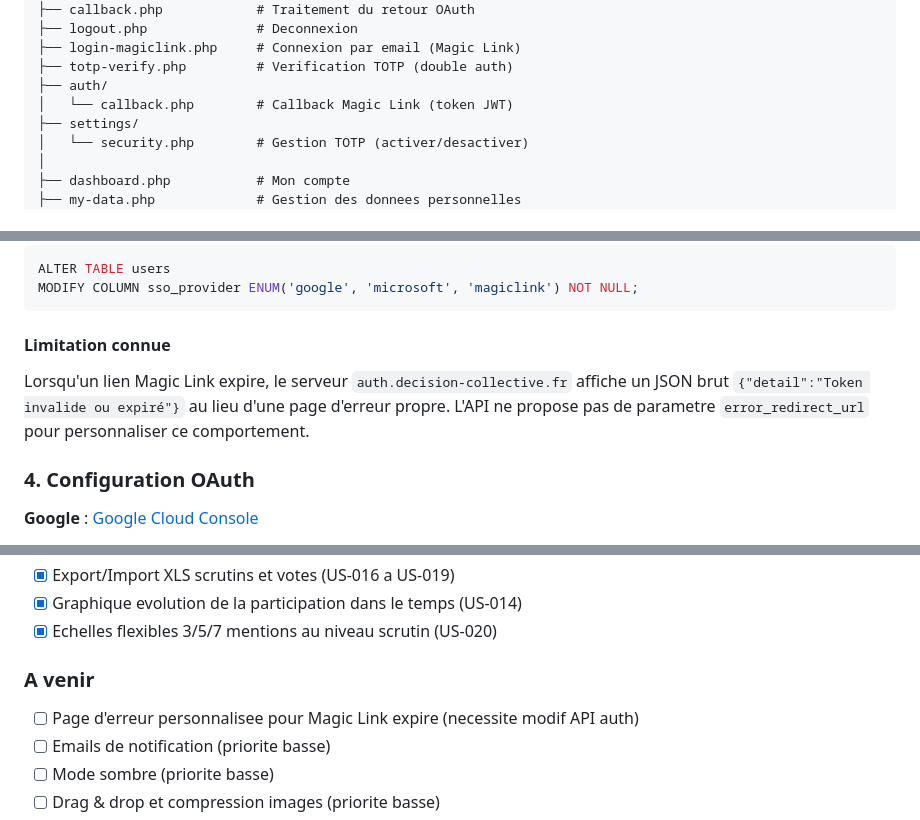
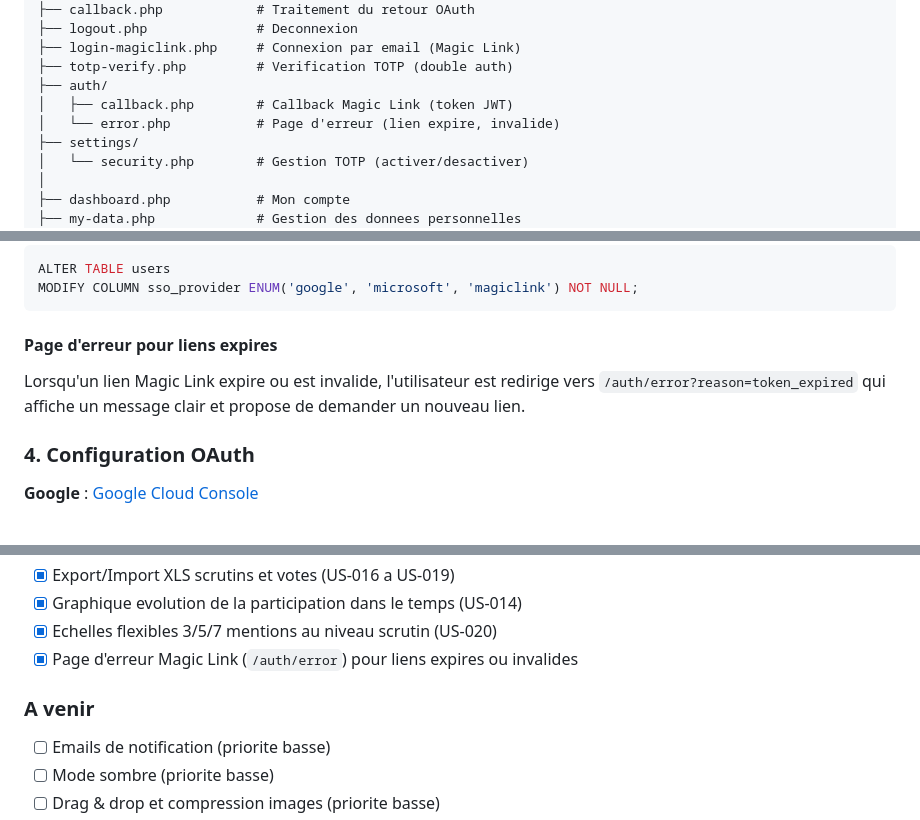
Before and after one commit to AlexJade23/VoteNuance, a Markdown page: README.md, 3 parts joined by grey strips. Rendered like a GitHub page.

Commit message:
Doc: mise a jour README pour page auth/error
- Ajout auth/error.php dans structure fichiers
- Remplacement limitation connue par documentation page erreur
- Ajout dans section Termine
- Retrait de section A venir

🤖 Generated with [Claude Code](https://claude.com/claude-code)

Co-Authored-By: Claude Opus 4.5 <noreply@anthropic.com>

````diff
--- a/README.md
+++ b/README.md
@@ -126,7 +126,8 @@ VoteNuance/
 ├── login-magiclink.php     # Connexion par email (Magic Link)
 ├── totp-verify.php         # Verification TOTP (double auth)
 ├── auth/
-│   └── callback.php        # Callback Magic Link (token JWT)
+│   ├── callback.php        # Callback Magic Link (token JWT)
+│   └── error.php           # Page d'erreur (lien expire, invalide)
 ├── settings/
 │   └── security.php        # Gestion TOTP (activer/desactiver)
 │
@@ -263,9 +264,9 @@ ALTER TABLE users
 MODIFY COLUMN sso_provider ENUM('google', 'microsoft', 'magiclink') NOT NULL;
 ```
 
-#### Limitation connue
+#### Page d'erreur pour liens expires
 
-Lorsqu'un lien Magic Link expire, le serveur `auth.decision-collective.fr` affiche un JSON brut `{"detail":"Token invalide ou expiré"}` au lieu d'une page d'erreur propre. L'API ne propose pas de parametre `error_redirect_url` pour personnaliser ce comportement.
+Lorsqu'un lien Magic Link expire ou est invalide, l'utilisateur est redirige vers `/auth/error?reason=token_expired` qui affiche un message clair et propose de demander un nouveau lien.
 
 ### 4. Configuration OAuth
 
@@ -518,9 +519,9 @@ Cette verification prouve que le vote a ete enregistre sans reveler l'identite d
 - [x] Export/Import XLS scrutins et votes (US-016 a US-019)
 - [x] Graphique evolution de la participation dans le temps (US-014)
 - [x] Echelles flexibles 3/5/7 mentions au niveau scrutin (US-020)
+- [x] Page d'erreur Magic Link (`/auth/error`) pour liens expires ou invalides
 
 ### A venir
-- [ ] Page d'erreur personnalisee pour Magic Link expire (necessite modif API auth)
 - [ ] Emails de notification (priorite basse)
 - [ ] Mode sombre (priorite basse)
 - [ ] Drag & drop et compression images (priorite basse)
````
